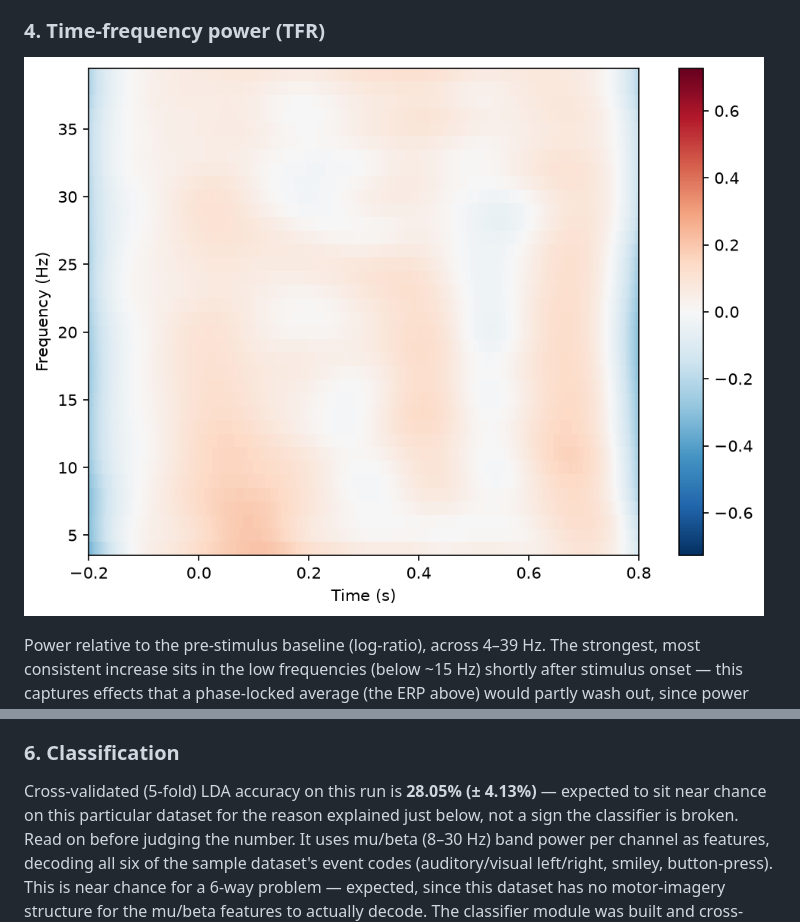
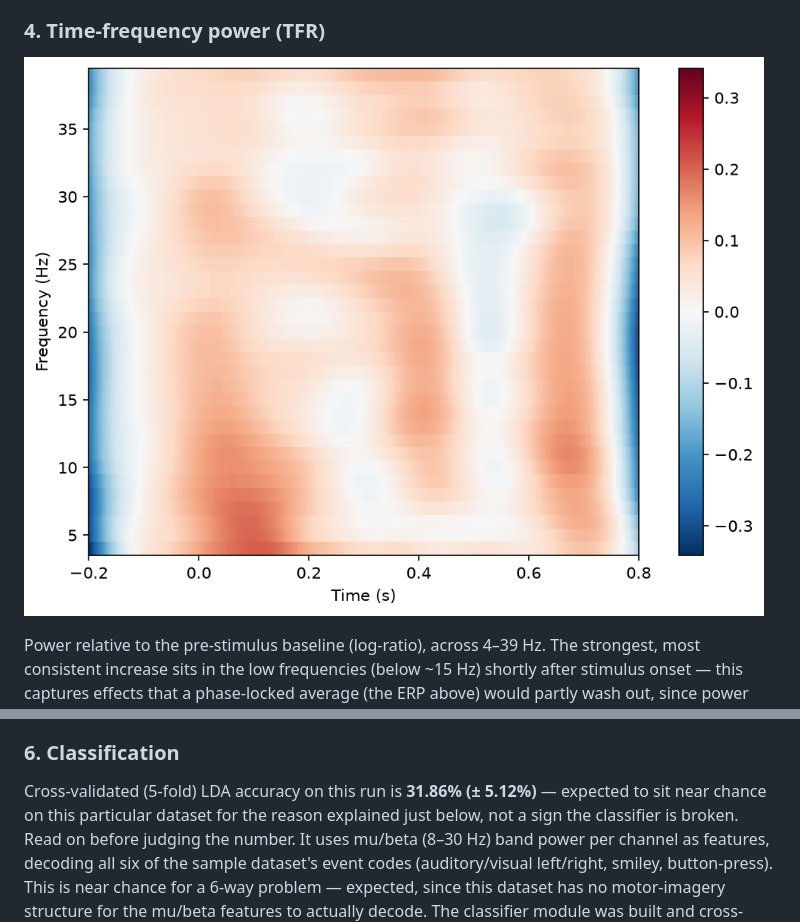
Before and after one commit to pksaravanan-13/eeg-project, a Markdown page: README.md, 2 parts joined by grey strips. GitHub-like rendering; pictures changed too: results/figures/sub-01_tfr.png.

Commit message:
Regenerate sub-01 figures and README accuracy from a --force re-run at ica.n_components 0.99
The committed figures and the README accuracy came from a run made before
ica.n_components changed from 20 to 0.99. A full --force re-run on the MNE
sample recording (bad channel EEG 053) now gives 320 events, 31 dropped,
289 kept, 2 EOG components removed and 5-fold LDA accuracy 31.86% (+/- 5.12%),
so the README accuracy changes from 28.05% (+/- 4.13%); the other README
numbers are unchanged. The ERP, PSD, TFR and ITC figures are replaced; the
topomap came out byte-identical. The TFR figure shows the same channel
(MEG 0113) with a colour scale now set by that channel alone.

Co-Authored-By: Claude Fable 5.2 <noreply@anthropic.com>

```diff
--- a/README.md
+++ b/README.md
@@ -206,7 +206,7 @@ the power result alone makes.
 
 ### 6. Classification
 
-Cross-validated (5-fold) LDA accuracy on this run is **28.05% (± 4.13%)** — expected to sit
+Cross-validated (5-fold) LDA accuracy on this run is **31.86% (± 5.12%)** — expected to sit
 near chance on this particular dataset for the reason explained just below, not a sign the
 classifier is broken. Read on before judging the number. It uses mu/beta
 (8–30 Hz) band power per channel as features, decoding all six of the sample dataset's event
```
Also changed, not shown: results/figures/sub-01_erp.png, results/figures/sub-01_itc.png, results/figures/sub-01_psd.png.
